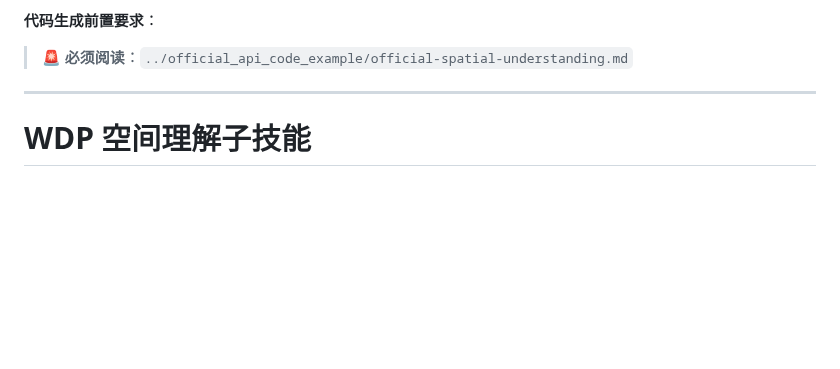
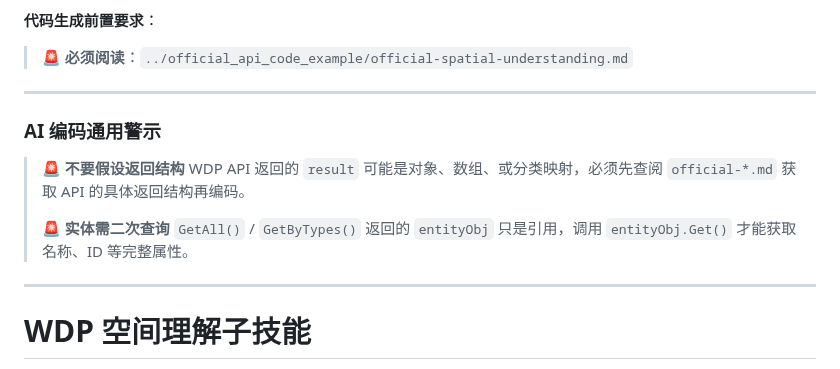
Before and after one commit to 51WDP-AICoding/WDP-AICoding, a Markdown page: skills/wdp-api-spatial-understanding/SKILL.md, the part around the change. GitHub-like rendering; blank space fills up the shorter version.

Commit message:
docs: refine scene discovery strategies and spatial understanding cautions

```diff
--- a/skills/wdp-api-spatial-understanding/SKILL.md
+++ b/skills/wdp-api-spatial-understanding/SKILL.md
@@ -19,6 +19,16 @@ description: 处理 WDP 场景空间信息获取与坐标转换。用于场景
 
 **代码生成前置要求**：
 > 🚨 **必须阅读**：`../official_api_code_example/official-spatial-understanding.md`
+
+---
+
+### AI 编码通用警示
+
+> 🚨 **不要假设返回结构**
+> WDP API 返回的 `result` 可能是对象、数组、或分类映射，必须先查阅 `official-*.md` 获取 API 的具体返回结构再编码。
+>
+> 🚨 **实体需二次查询**
+> `GetAll()` / `GetByTypes()` 返回的 `entityObj` 只是引用，调用 `entityObj.Get()` 才能获取名称、ID 等完整属性。
 
 ---
 
```
Also changed, not shown: skills/official_api_code_example/official-function-components.md (+2 -2 lines), skills/wdp-api-scene-discovery/SKILL.md (+3 -3 lines).
